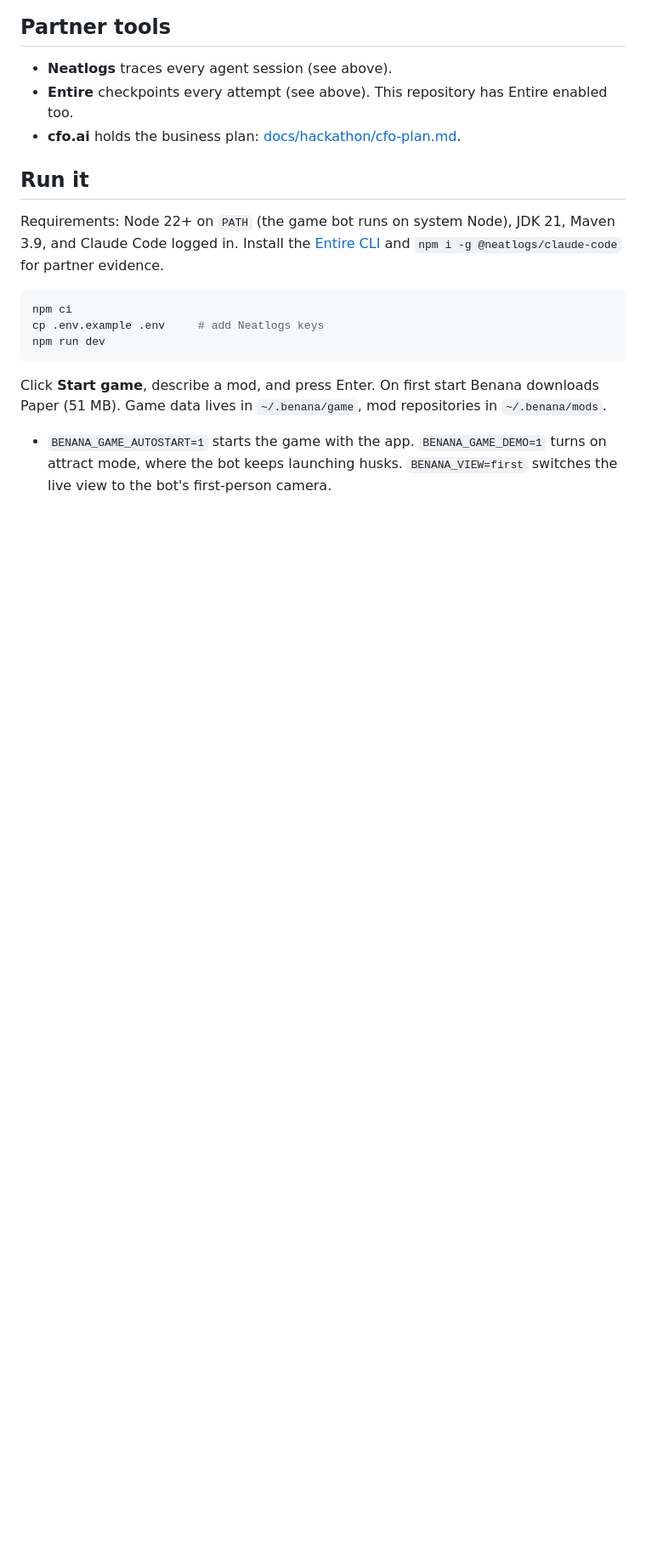
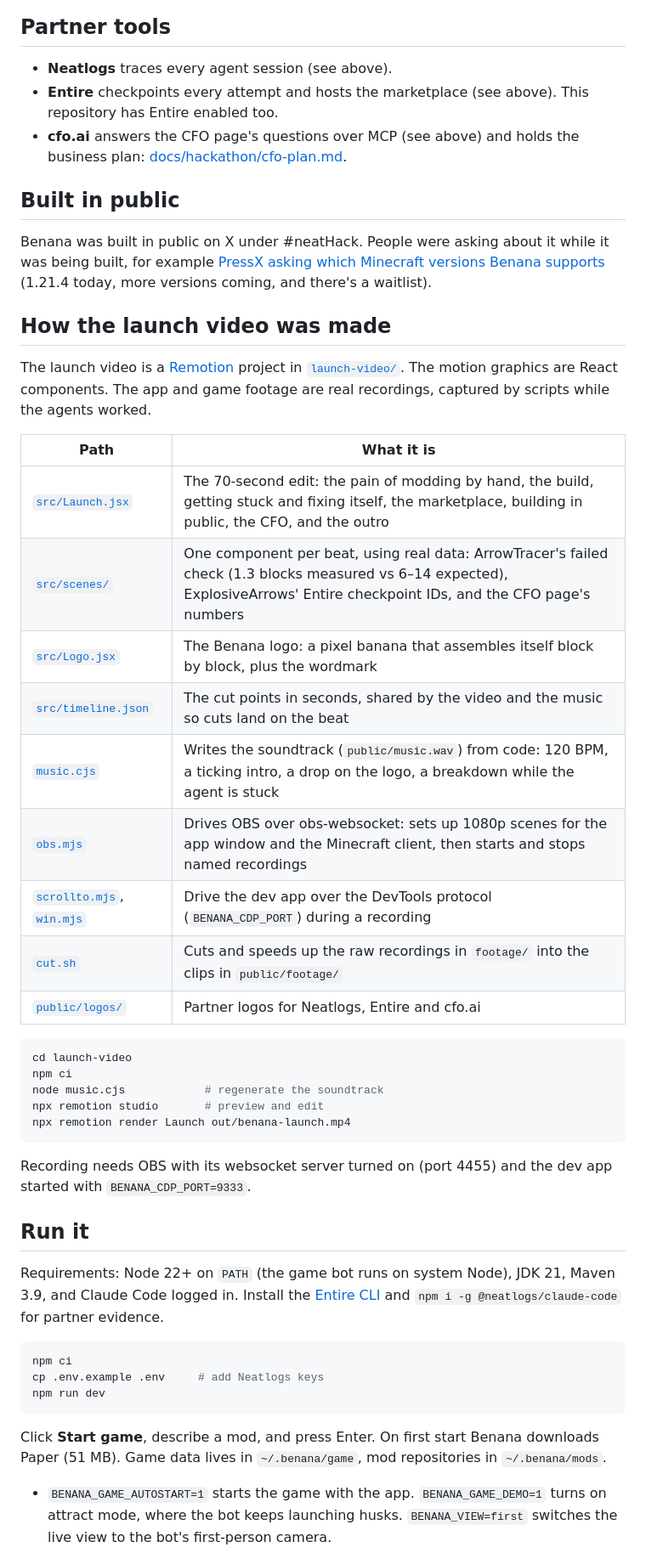
Before and after one commit to Pratheek555/benana, a Markdown page: README.md, the part around one of its changes. Shown at 85% size. Drawn GitHub-style; blank space fills up the shorter version.

````diff
--- a/README.md
+++ b/README.md
@@ -59,8 +81,38 @@ The **Insights** page tracks build outcomes, pass rate, first-try passes, and sp
 ## Partner tools
 
 - **Neatlogs** traces every agent session (see above).
-- **Entire** checkpoints every attempt (see above). This repository has Entire enabled too.
-- **cfo.ai** holds the business plan: [docs/hackathon/cfo-plan.md](docs/hackathon/cfo-plan.md).
+- **Entire** checkpoints every attempt and hosts the marketplace (see above). This repository has Entire enabled too.
+- **cfo.ai** answers the CFO page's questions over MCP (see above) and holds the business plan: [docs/hackathon/cfo-plan.md](docs/hackathon/cfo-plan.md).
+
+## Built in public
+
+Benana was built in public on X under #neatHack. People were asking about it while it was being built, for example [PressX asking which Minecraft versions Benana supports](https://x.com/PressX_Global/status/2109273926962483588) (1.21.4 today, more versions coming, and there's a waitlist).
+
+## How the launch video was made
+
+The launch video is a [Remotion](https://www.remotion.dev) project in [`launch-video/`](launch-video). The motion graphics are React components. The app and game footage are real recordings, captured by scripts while the agents worked.
+
+| Path | What it is |
+|---|---|
+| [`src/Launch.jsx`](launch-video/src/Launch.jsx) | The 70-second edit: the pain of modding by hand, the build, getting stuck and fixing itself, the marketplace, building in public, the CFO, and the outro |
+| [`src/scenes/`](launch-video/src/scenes) | One component per beat, using real data: ArrowTracer's failed check (1.3 blocks measured vs 6–14 expected), ExplosiveArrows' Entire checkpoint IDs, and the CFO page's numbers |
+| [`src/Logo.jsx`](launch-video/src/Logo.jsx) | The Benana logo: a pixel banana that assembles itself block by block, plus the wordmark |
+| [`src/timeline.json`](launch-video/src/timeline.json) | The cut points in seconds, shared by the video and the music so cuts land on the beat |
+| [`music.cjs`](launch-video/music.cjs) | Writes the soundtrack (`public/music.wav`) from code: 120 BPM, a ticking intro, a drop on the logo, a breakdown while the agent is stuck |
+| [`obs.mjs`](launch-video/obs.mjs) | Drives OBS over obs-websocket: sets up 1080p scenes for the app window and the Minecraft client, then starts and stops named recordings |
+| [`scrollto.mjs`](launch-video/scrollto.mjs), [`win.mjs`](launch-video/win.mjs) | Drive the dev app over the DevTools protocol (`BENANA_CDP_PORT`) during a recording |
+| [`cut.sh`](launch-video/cut.sh) | Cuts and speeds up the raw recordings in `footage/` into the clips in `public/footage/` |
+| [`public/logos/`](launch-video/public/logos) | Partner logos for Neatlogs, Entire and cfo.ai |
+
+```sh
+cd launch-video
+npm ci
+node music.cjs            # regenerate the soundtrack
+npx remotion studio       # preview and edit
+npx remotion render Launch out/benana-launch.mp4
+```
+
+Recording needs OBS with its websocket server turned on (port 4455) and the dev app started with `BENANA_CDP_PORT=9333`.
 
 ## Run it
 
````
Also changed, not shown: other parts of README.md (+23 -1 lines), docs/images/cfo.png (added), docs/images/launch-video.png (added), docs/images/marketplace.png (added), docs/images/remix.png (added).
